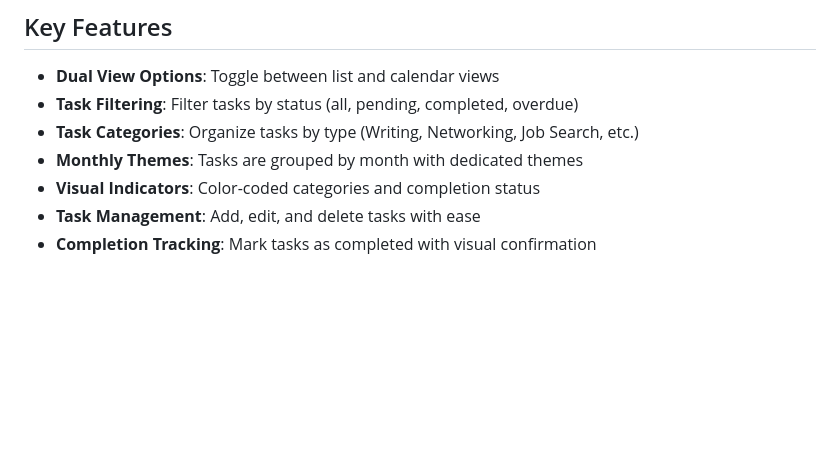
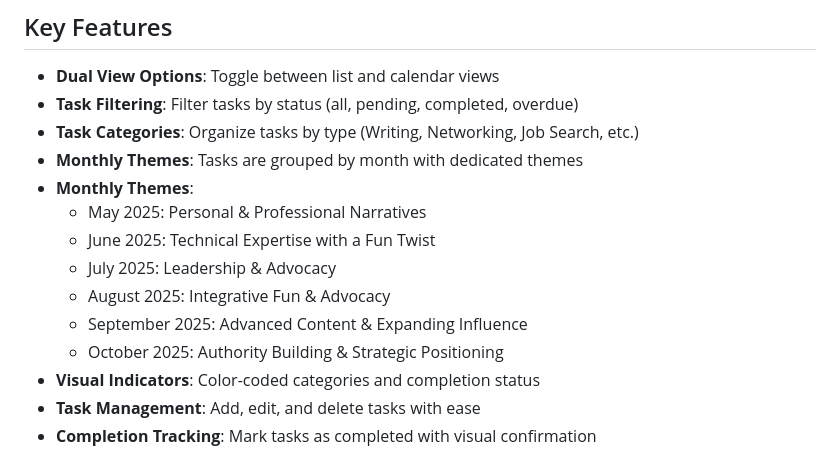
Before and after one commit to daaimah123/career-development-task-tracker, a Markdown page: README.md, the part around the change. Drawn GitHub-style; blank space fills up the shorter version.

Commit message:
add monthly themes

```diff
--- a/README.md
+++ b/README.md
@@ -25,6 +25,13 @@ This application is designed for:
 - **Task Filtering**: Filter tasks by status (all, pending, completed, overdue)
 - **Task Categories**: Organize tasks by type (Writing, Networking, Job Search, etc.)
 - **Monthly Themes**: Tasks are grouped by month with dedicated themes
+- **Monthly Themes**:
+    - May 2025: Personal & Professional Narratives
+    - June 2025: Technical Expertise with a Fun Twist
+    - July 2025: Leadership & Advocacy
+    - August 2025: Integrative Fun & Advocacy
+    - September 2025: Advanced Content & Expanding Influence
+    - October 2025: Authority Building & Strategic Positioning
 - **Visual Indicators**: Color-coded categories and completion status
 - **Task Management**: Add, edit, and delete tasks with ease
 - **Completion Tracking**: Mark tasks as completed with visual confirmation
```
